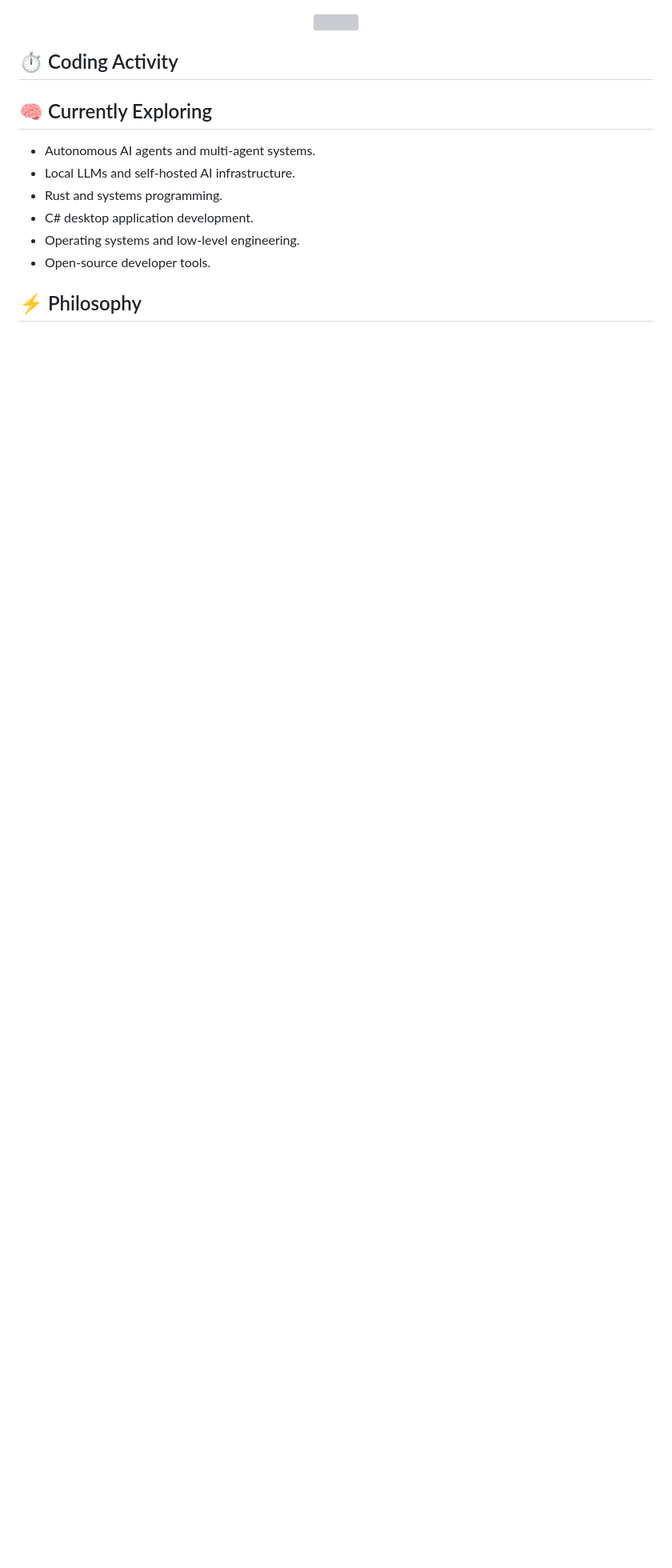
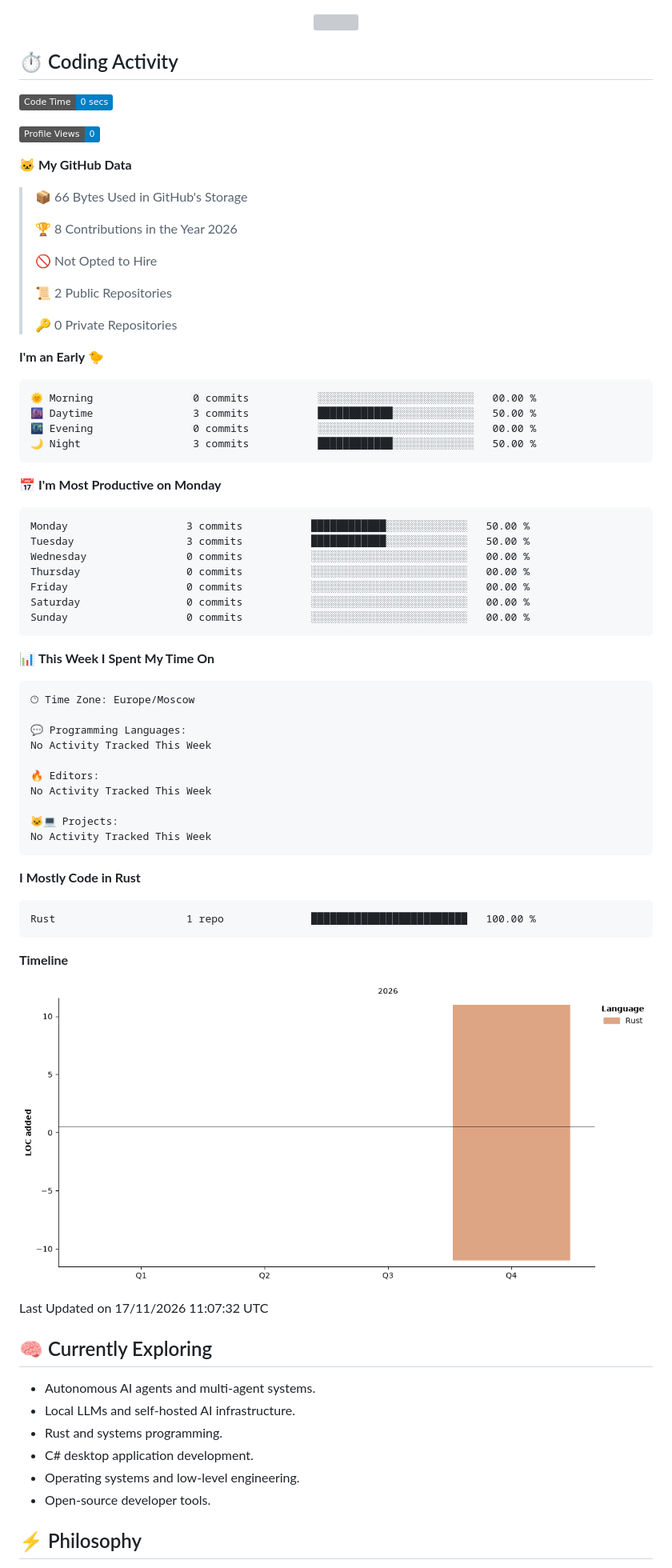
Before and after one commit to NirkZxc/NirkZxc, a Markdown page: README.md, the part around the change. Shown at 80% size. Drawn GitHub-style; pictures changed too: assets/bar_graph.png (added); badges without logos; blank space fills up the shorter version; grey boxes are pictures that could not be loaded.

Commit message:
Updated with Dev Metrics

````diff
--- a/README.md
+++ b/README.md
@@ -107,6 +107,72 @@ More projects coming soon.
 ## ⏱️ Coding Activity
 
 <!--START_SECTION:waka-->
+![Code Time](http://img.shields.io/badge/Code%20Time-0%20secs-blue?style=flat)
+
+![Profile Views](http://img.shields.io/badge/Profile%20Views-0-blue?style=flat)
+
+**🐱 My GitHub Data**
+
+> 📦 66 Bytes Used in GitHub's Storage
+ >
+> 🏆 8 Contributions in the Year 2026
+ >
+> 🚫 Not Opted to Hire
+ >
+> 📜 2 Public Repositories
+ >
+> 🔑 0 Private Repositories
+ >
+**I'm an Early 🐤**
+
+```text
+🌞 Morning                0 commits           ░░░░░░░░░░░░░░░░░░░░░░░░░   00.00 %
+🌆 Daytime                3 commits           ████████████░░░░░░░░░░░░░   50.00 %
+🌃 Evening                0 commits           ░░░░░░░░░░░░░░░░░░░░░░░░░   00.00 %
+🌙 Night                  3 commits           ████████████░░░░░░░░░░░░░   50.00 %
+```
+📅 **I'm Most Productive on Monday**
+
+```text
+Monday                   3 commits           ████████████░░░░░░░░░░░░░   50.00 %
+Tuesday                  3 commits           ████████████░░░░░░░░░░░░░   50.00 %
+Wednesday                0 commits           ░░░░░░░░░░░░░░░░░░░░░░░░░   00.00 %
+Thursday                 0 commits           ░░░░░░░░░░░░░░░░░░░░░░░░░   00.00 %
+Friday                   0 commits           ░░░░░░░░░░░░░░░░░░░░░░░░░   00.00 %
+Saturday                 0 commits           ░░░░░░░░░░░░░░░░░░░░░░░░░   00.00 %
+Sunday                   0 commits           ░░░░░░░░░░░░░░░░░░░░░░░░░   00.00 %
+```
+
+
+📊 **This Week I Spent My Time On**
+
+```text
+🕑︎ Time Zone: Europe/Moscow
+
+💬 Programming Languages:
+No Activity Tracked This Week
+
+🔥 Editors:
+No Activity Tracked This Week
+
+🐱‍💻 Projects:
+No Activity Tracked This Week
+```
+
+**I Mostly Code in Rust**
+
+```text
+Rust                     1 repo              █████████████████████████   100.00 %
+```
+
+
+
+**Timeline**
+
+![Lines of Code chart](https://raw.githubusercontent.com/NirkZxc/NirkZxc/main/assets/bar_graph.png)
+
+
+ Last Updated on 17/11/2026 11:07:32 UTC
 <!--END_SECTION:waka-->
 
 ## 🧠 Currently Exploring
````
